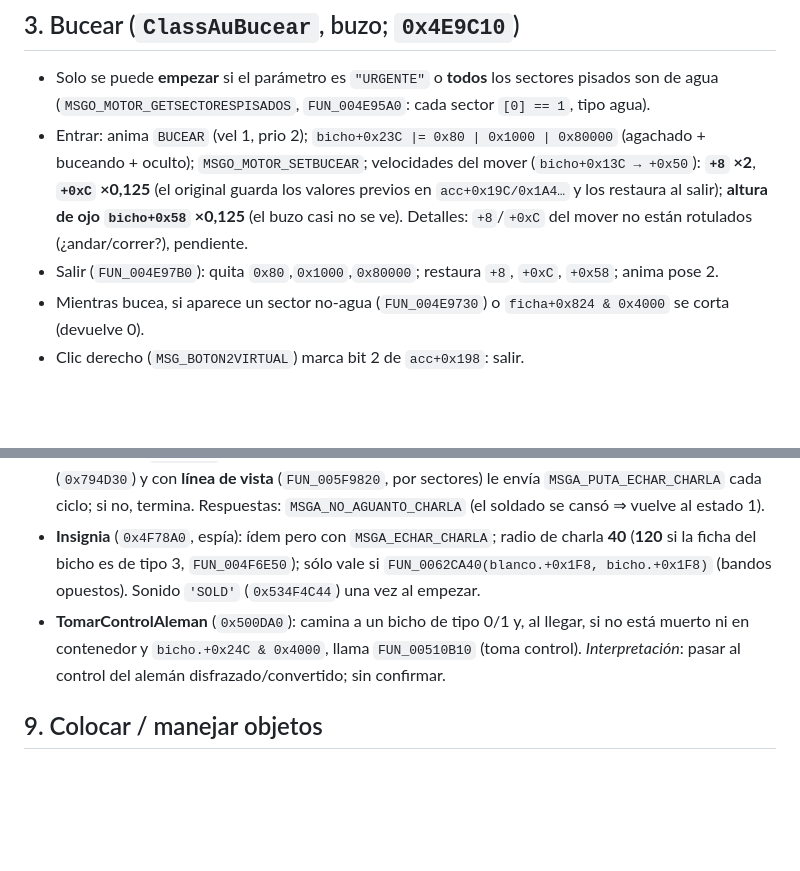
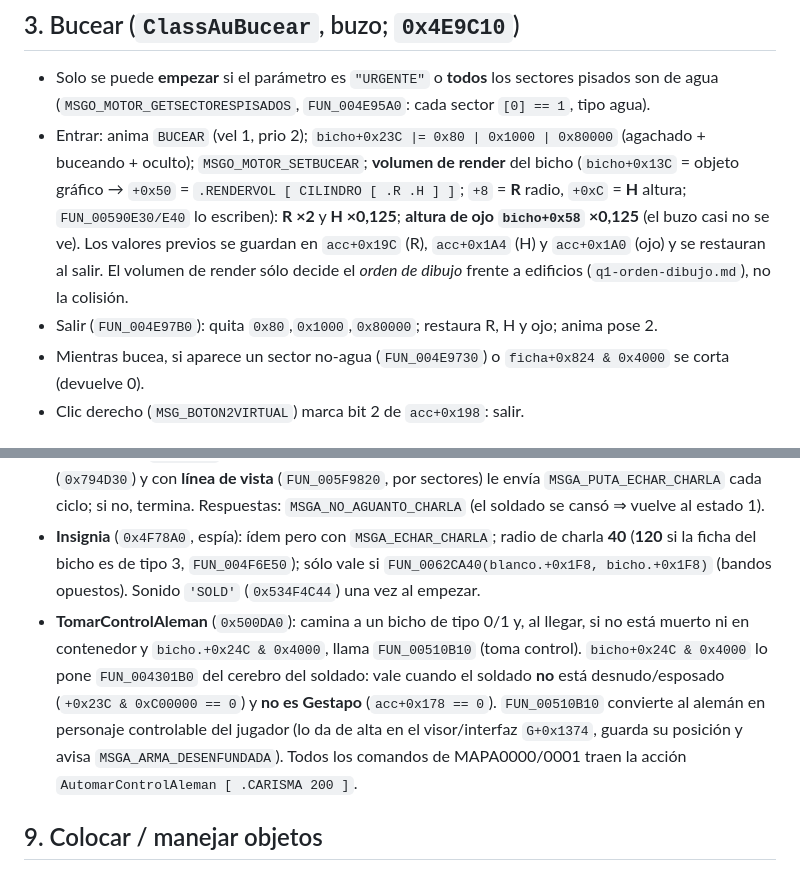
Before and after one commit to joamessina/Commandos-1, a Markdown page: docs/lectura/au-jugador.md, 2 parts joined by grey strips. Rendered like a GitHub page; blank space fills up the shorter version.

Commit message:
AU*: aclarado volumen de render (R/H) en buceo y TomarControlAleman
Co-Authored-By: Claude Sonnet 5.5 <noreply@anthropic.com>

```diff
--- a/docs/lectura/au-jugador.md
+++ b/docs/lectura/au-jugador.md
@@ -31,8 +31,8 @@ Fuera de alcance (no leído): serialización, destructores y getters (el lector
 
 ## 3. Bucear (`ClassAuBucear`, buzo; `0x4E9C10`)
 - Solo se puede **empezar** si el parámetro es `"URGENTE"` o **todos** los sectores pisados son de agua (`MSGO_MOTOR_GETSECTORESPISADOS`, `FUN_004E95A0`: cada sector `[0] == 1`, tipo agua).
-- Entrar: anima `BUCEAR` (vel 1, prio 2); `bicho+0x23C |= 0x80 | 0x1000 | 0x80000` (agachado + buceando + oculto); `MSGO_MOTOR_SETBUCEAR`; velocidades del mover (`bicho+0x13C → +0x50`): **`+8` ×2**, **`+0xC` ×0,125** (el original guarda los valores previos en `acc+0x19C/0x1A4…` y los restaura al salir); **altura de ojo `bicho+0x58` ×0,125** (el buzo casi no se ve). Detalles: `+8`/`+0xC` del mover no están rotulados (¿andar/correr?), pendiente.
-- Salir (`FUN_004E97B0`): quita `0x80`,`0x1000`,`0x80000`; restaura `+8`, `+0xC`, `+0x58`; anima pose 2.
+- Entrar: anima `BUCEAR` (vel 1, prio 2); `bicho+0x23C |= 0x80 | 0x1000 | 0x80000` (agachado + buceando + oculto); `MSGO_MOTOR_SETBUCEAR`; **volumen de render** del bicho (`bicho+0x13C` = objeto gráfico → `+0x50` = `.RENDERVOL [ CILINDRO [ .R .H ] ]`; `+8` = **R** radio, `+0xC` = **H** altura; `FUN_00590E30/E40` lo escriben): **R ×2** y **H ×0,125**; **altura de ojo `bicho+0x58` ×0,125** (el buzo casi no se ve). Los valores previos se guardan en `acc+0x19C` (R), `acc+0x1A4` (H) y `acc+0x1A0` (ojo) y se restauran al salir. El volumen de render sólo decide el *orden de dibujo* frente a edificios (`q1-orden-dibujo.md`), no la colisión.
+- Salir (`FUN_004E97B0`): quita `0x80`,`0x1000`,`0x80000`; restaura R, H y ojo; anima pose 2.
 - Mientras bucea, si aparece un sector no-agua (`FUN_004E9730`) o `ficha+0x824 & 0x4000` se corta (devuelve 0).
 - Clic derecho (`MSG_BOTON2VIRTUAL`) marca bit 2 de `acc+0x198`: salir.
 
@@ -68,7 +68,7 @@ Todas caminan hasta "llegué" (`FUN_0050A380`: distancia ≤ `bicho+0x180` y |di
 - **Robar** (`0x4FF7B0`, ladrón): gira, sonido `'PUTA'` (`0x50555441`), cuenta **10 ciclos** enviando `MSGA_PUTA_ECHAR_CHARLA` al blanco y al final `MSGA_TE_ROBO`.
 - **PutaDistrae** (`0x4FE0A0`): se acerca hasta ≤ **40**, gira (|Δ| < 0,01), y mientras el blanco esté a ≤ **200** (`0x794D30`) y con **línea de vista** (`FUN_005F9820`, por sectores) le envía `MSGA_PUTA_ECHAR_CHARLA` cada ciclo; si no, termina. Respuestas: `MSGA_NO_AGUANTO_CHARLA` (el soldado se cansó ⇒ vuelve al estado 1).
 - **Insignia** (`0x4F78A0`, espía): ídem pero con `MSGA_ECHAR_CHARLA`; radio de charla **40** (**120** si la ficha del bicho es de tipo 3, `FUN_004F6E50`); sólo vale si `FUN_0062CA40(blanco.+0x1F8, bicho.+0x1F8)` (bandos opuestos). Sonido `'SOLD'` (`0x534F4C44`) una vez al empezar.
-- **TomarControlAleman** (`0x500DA0`): camina a un bicho de tipo 0/1 y, al llegar, si no está muerto ni en contenedor y `bicho.+0x24C & 0x4000`, llama `FUN_00510B10` (toma control). *Interpretación*: pasar al control del alemán disfrazado/convertido; sin confirmar.
+- **TomarControlAleman** (`0x500DA0`): camina a un bicho de tipo 0/1 y, al llegar, si no está muerto ni en contenedor y `bicho.+0x24C & 0x4000`, llama `FUN_00510B10` (toma control). `bicho+0x24C & 0x4000` lo pone `FUN_004301B0` del cerebro del soldado: vale cuando el soldado **no** está desnudo/esposado (`+0x23C & 0xC00000 == 0`) y **no es Gestapo** (`acc+0x178 == 0`). `FUN_00510B10` convierte al alemán en personaje controlable del jugador (lo da de alta en el visor/interfaz `G+0x1374`, guarda su posición y avisa `MSGA_ARMA_DESENFUNDADA`). Todos los comandos de MAPA0000/0001 traen la acción `AutomarControlAleman [ .CARISMA 200 ]`.
 
 ## 9. Colocar / manejar objetos
 - **ManejaBomba** (`0x4FA800…`): lista de hasta N bombas (registro de 0x40 B: ptr, `+0x2C` colocada, `+0x30` id, `+0x3C` orden); estados 2 camina → 3/4 gira (5°) → anima **`PONEBOMBA`** (vel 1, prio 6) → 5 al terminar duración: `FUN_005086E0(1)` y envía `MSG_MANIPULA_BOMBA`. **Recoger** = misma animación **hacia atrás** (vel −1, prio 10). El sitio libre se busca con 16 ángulos de **22,5°** (`0x797918`).
```
